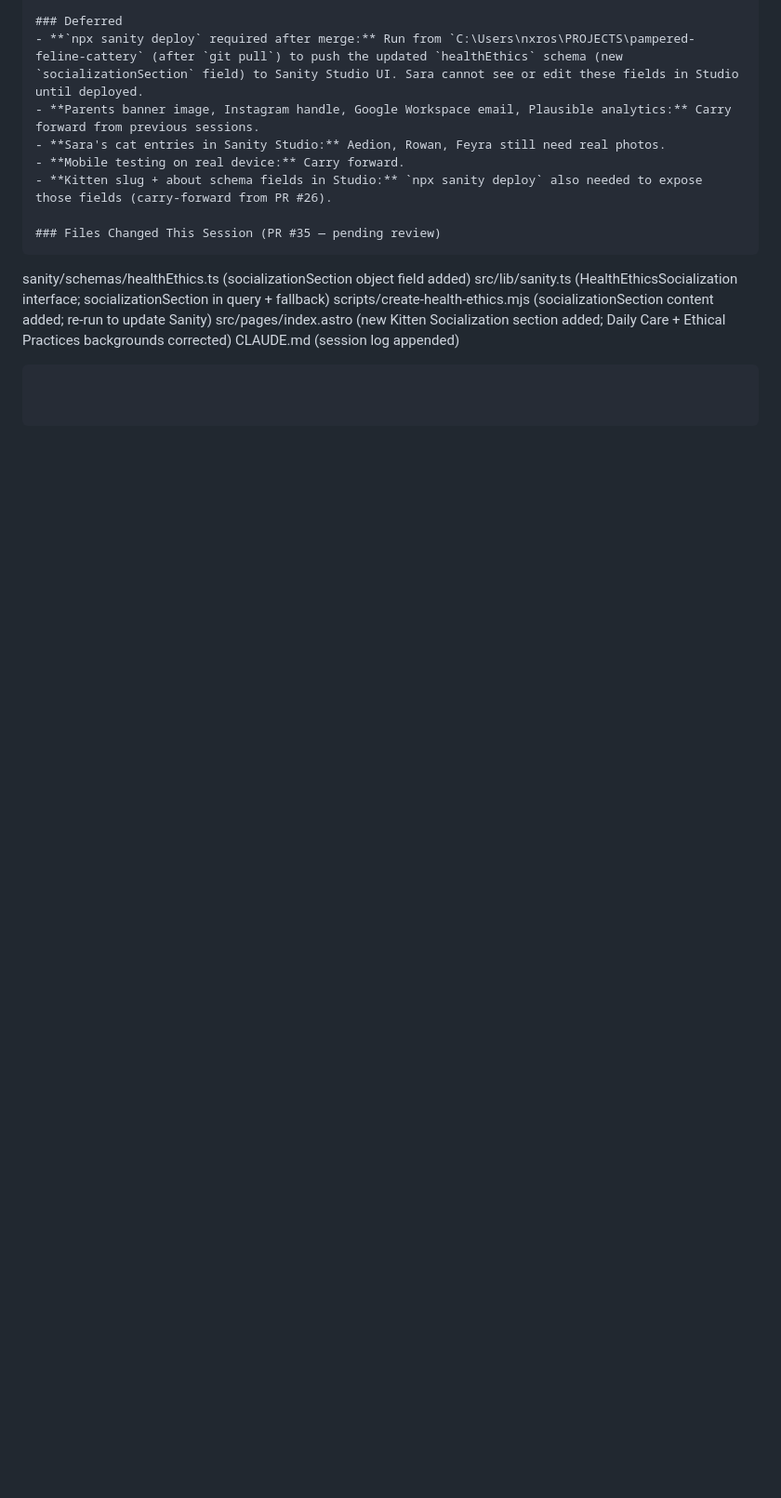
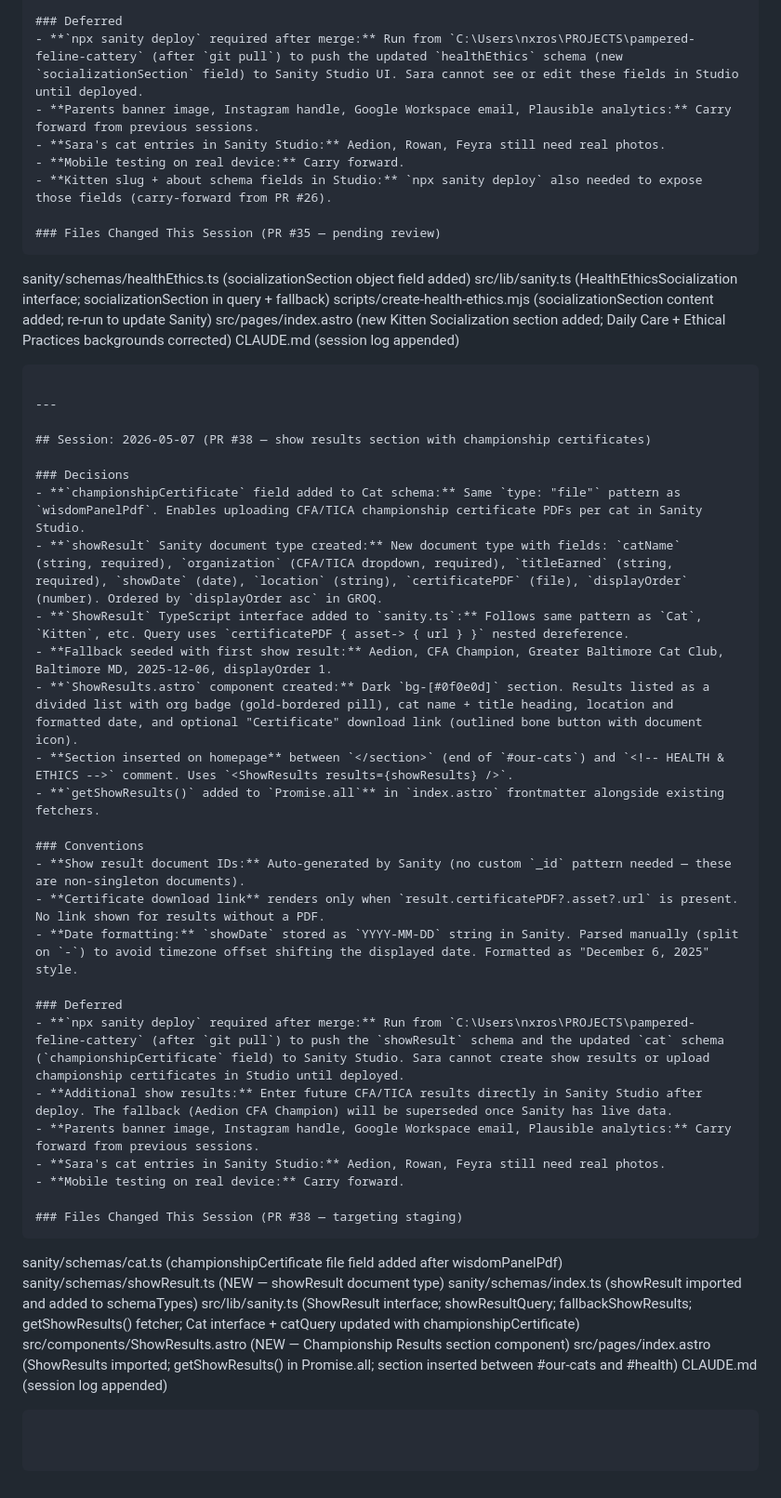
Before and after one commit to nxrose1985/pampered-feline-cattery, a Markdown page: CLAUDE.md, the part around the change. Shown at 93% size. Drawn GitHub-style; blank space fills up the shorter version.

Commit message:
Append session log for show results PR to CLAUDE.md
Co-Authored-By: Claude Sonnet 4.6 <noreply@anthropic.com>

````diff
--- a/CLAUDE.md
+++ b/CLAUDE.md
@@ -1474,3 +1474,39 @@ scripts/create-health-ethics.mjs   (socializationSection content added; re-run t
 src/pages/index.astro              (new Kitten Socialization section added; Daily Care + Ethical Practices backgrounds corrected)
 CLAUDE.md                          (session log appended)
 ```
+
+---
+
+## Session: 2026-05-07 (PR #38 — show results section with championship certificates)
+
+### Decisions
+- **`championshipCertificate` field added to Cat schema:** Same `type: "file"` pattern as `wisdomPanelPdf`. Enables uploading CFA/TICA championship certificate PDFs per cat in Sanity Studio.
+- **`showResult` Sanity document type created:** New document type with fields: `catName` (string, required), `organization` (CFA/TICA dropdown, required), `titleEarned` (string, required), `showDate` (date), `location` (string), `certificatePDF` (file), `displayOrder` (number). Ordered by `displayOrder asc` in GROQ.
+- **`ShowResult` TypeScript interface added to `sanity.ts`:** Follows same pattern as `Cat`, `Kitten`, etc. Query uses `certificatePDF { asset-> { url } }` nested dereference.
+- **Fallback seeded with first show result:** Aedion, CFA Champion, Greater Baltimore Cat Club, Baltimore MD, 2025-12-06, displayOrder 1.
+- **`ShowResults.astro` component created:** Dark `bg-[#0f0e0d]` section. Results listed as a divided list with org badge (gold-bordered pill), cat name + title heading, location and formatted date, and optional "Certificate" download link (outlined bone button with document icon).
+- **Section inserted on homepage** between `</section>` (end of `#our-cats`) and `<!-- HEALTH & ETHICS -->` comment. Uses `<ShowResults results={showResults} />`.
+- **`getShowResults()` added to `Promise.all`** in `index.astro` frontmatter alongside existing fetchers.
+
+### Conventions
+- **Show result document IDs:** Auto-generated by Sanity (no custom `_id` pattern needed — these are non-singleton documents).
+- **Certificate download link** renders only when `result.certificatePDF?.asset?.url` is present. No link shown for results without a PDF.
+- **Date formatting:** `showDate` stored as `YYYY-MM-DD` string in Sanity. Parsed manually (split on `-`) to avoid timezone offset shifting the displayed date. Formatted as "December 6, 2025" style.
+
+### Deferred
+- **`npx sanity deploy` required after merge:** Run from `C:\Users\nxros\PROJECTS\pampered-feline-cattery` (after `git pull`) to push the `showResult` schema and the updated `cat` schema (`championshipCertificate` field) to Sanity Studio. Sara cannot create show results or upload championship certificates in Studio until deployed.
+- **Additional show results:** Enter future CFA/TICA results directly in Sanity Studio after deploy. The fallback (Aedion CFA Champion) will be superseded once Sanity has live data.
+- **Parents banner image, Instagram handle, Google Workspace email, Plausible analytics:** Carry forward from previous sessions.
+- **Sara's cat entries in Sanity Studio:** Aedion, Rowan, Feyra still need real photos.
+- **Mobile testing on real device:** Carry forward.
+
+### Files Changed This Session (PR #38 — targeting staging)
+```
+sanity/schemas/cat.ts              (championshipCertificate file field added after wisdomPanelPdf)
+sanity/schemas/showResult.ts       (NEW — showResult document type)
+sanity/schemas/index.ts            (showResult imported and added to schemaTypes)
+src/lib/sanity.ts                  (ShowResult interface; showResultQuery; fallbackShowResults; getShowResults() fetcher; Cat interface + catQuery updated with championshipCertificate)
+src/components/ShowResults.astro   (NEW — Championship Results section component)
+src/pages/index.astro              (ShowResults imported; getShowResults() in Promise.all; section inserted between #our-cats and #health)
+CLAUDE.md                          (session log appended)
+```
````
